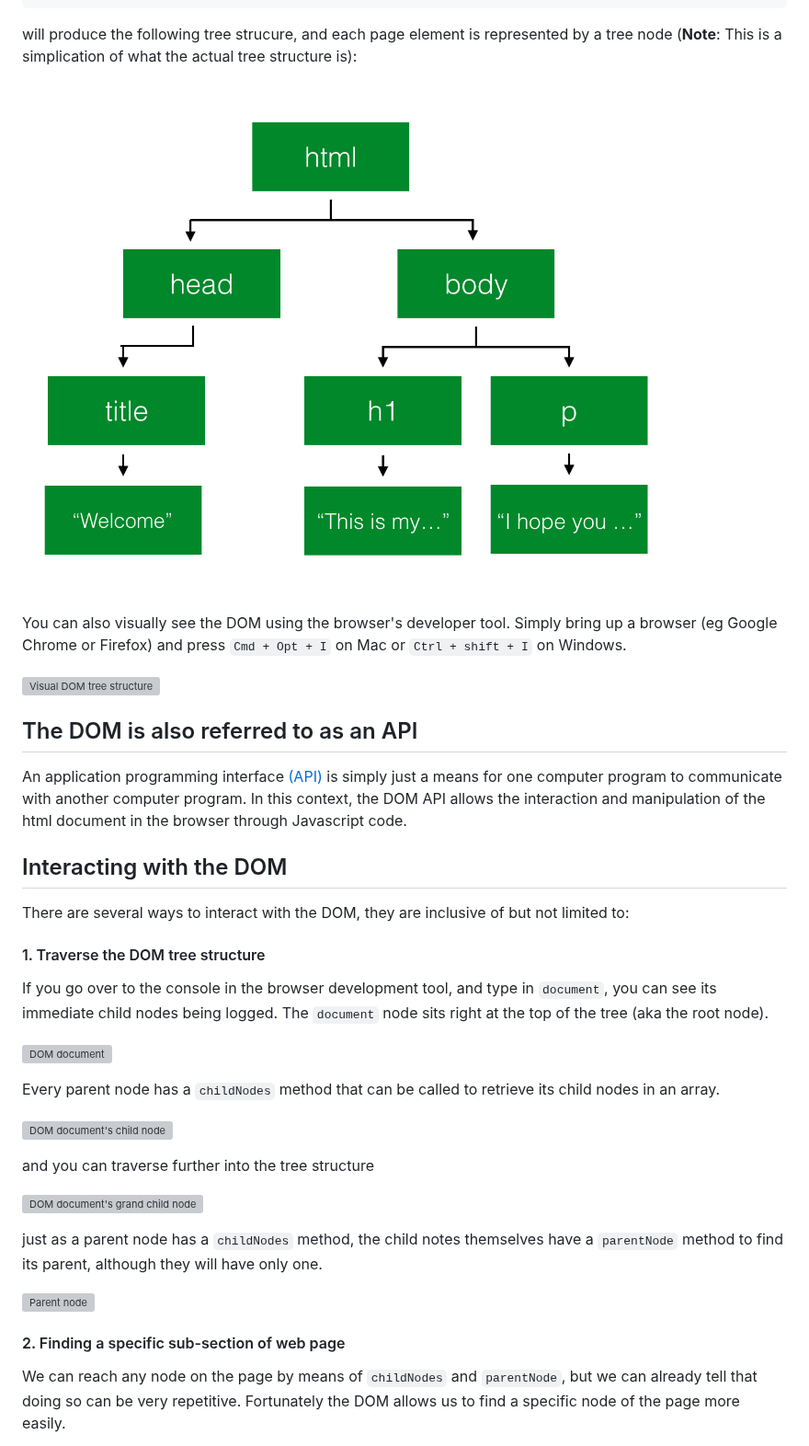
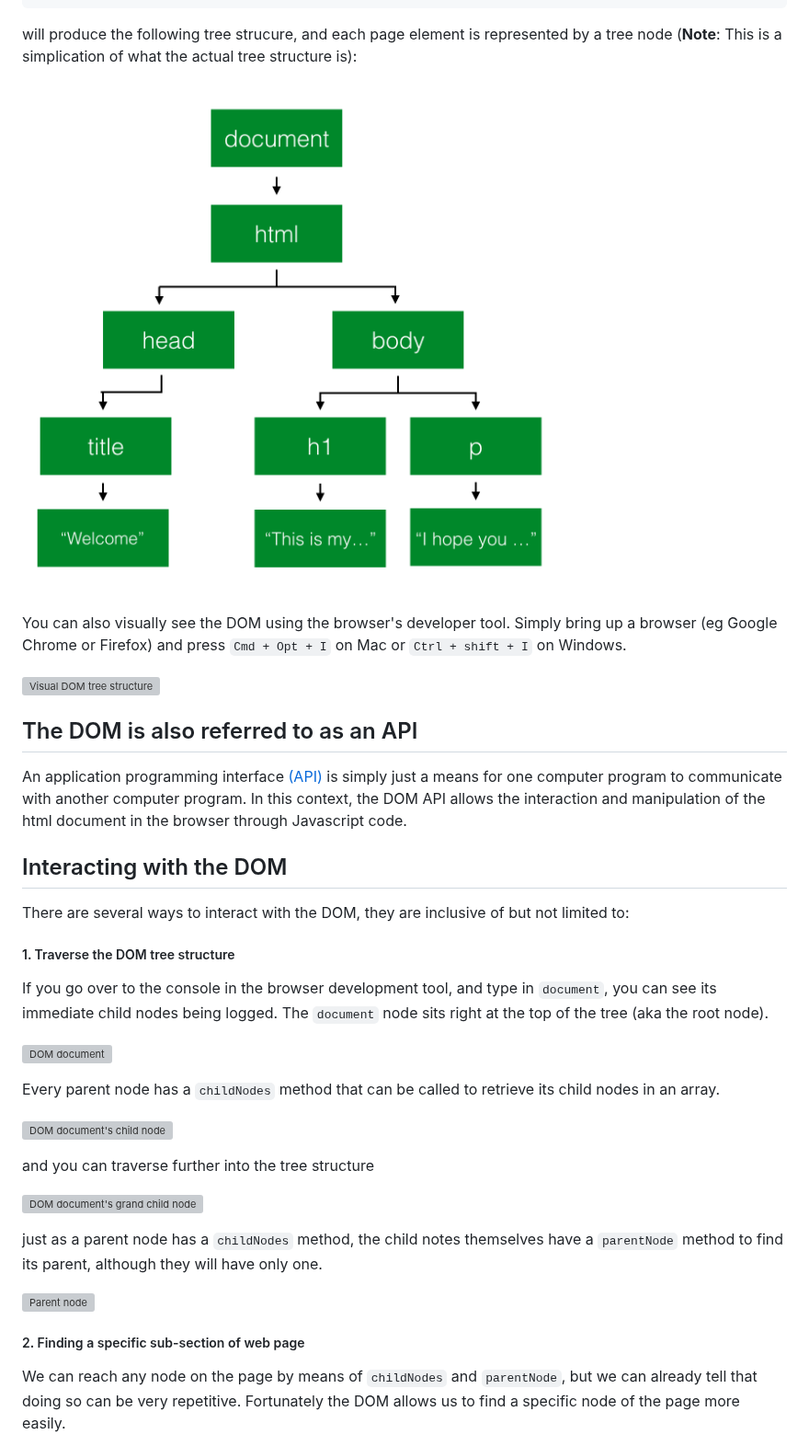
Before and after one commit to codingforeveryone/READMEs, a Markdown page: dom.md, the part around one of its changes. Shown at 92% size. Rendered like a GitHub page; pictures changed too: images/dom/dom-tree.png; grey boxes are pictures that could not be loaded.

````diff
--- a/dom.md
+++ b/dom.md
@@ -40,6 +40,8 @@ You can also visually see the DOM using the browser's developer tool. Simply bri
 
 ![Visual DOM tree structure](images/dom/visual-dom-tree.png)
 
+
+
 ## The DOM is also referred to as an API
 
 An application programming interface [(API)](https://en.wikipedia.org/wiki/Application_programming_interface) is simply just a means for one computer program to communicate with another computer program. In this context, the DOM API allows the interaction and manipulation of the html document in the browser through Javascript code.
@@ -48,25 +50,32 @@ An application programming interface [(API)](https://en.wikipedia.org/wiki/Appli
 
 There are several ways to interact with the DOM, they are inclusive of but not limited to:
 
-#### 1. Traverse the DOM tree structure
+##### 1. Traverse the DOM tree structure
 
 If you go over to the console in the browser development tool, and type in ```document```, you can see its immediate child nodes being logged. The ```document``` node sits right at the top of the tree (aka the root node).
 
 ![DOM document](images/dom/document.png)
 
+
 Every parent node has a ```childNodes``` method that can be called to retrieve its child nodes in an array.
+
 
 ![DOM document's child node](images/dom/document-childnode.png)
 
+
 and you can traverse further into the tree structure
+
 
 ![DOM document's grand child node](images/dom/document-child-child.png)
 
+
 just as a parent node has a ```childNodes``` method, the child notes themselves have a ```parentNode``` method to find its parent, although they will have only one.
+
 
 ![Parent node](images/dom/parent-node.png)
 
-#### 2. Finding a specific sub-section of web page
+
+##### 2. Finding a specific sub-section of web page
 
 We can reach any node on the page by means of ```childNodes``` and ```parentNode```, but we can already tell that doing so can be very repetitive. Fortunately the DOM allows us to find a specific node of the page more easily.
 
````
Also changed, not shown: other parts of dom.md (+5 -4 lines).
